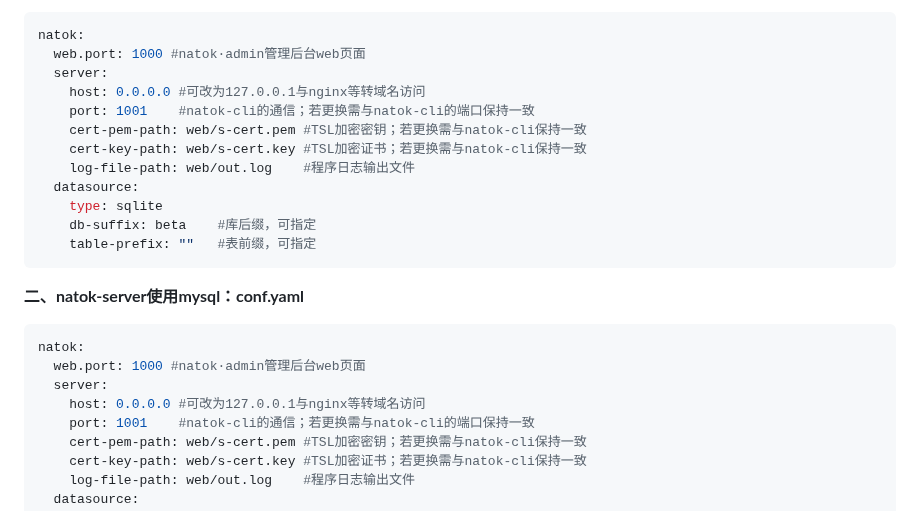
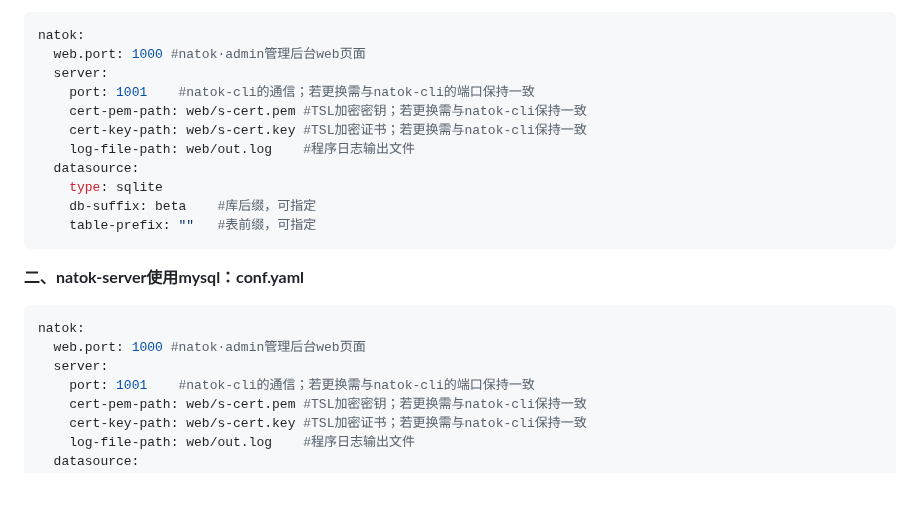
Before and after one commit to natokay/go-natok-server, a Markdown page: README.md, the part around the change. GitHub-like rendering; blank space fills up the shorter version.

```diff
--- a/README.md
+++ b/README.md
@@ -21,7 +21,6 @@
 natok:
   web.port: 1000 #natok·admin管理后台web页面
   server:
-    host: 0.0.0.0 #可改为127.0.0.1与nginx等转域名访问
     port: 1001    #natok-cli的通信；若更换需与natok-cli的端口保持一致
     cert-pem-path: web/s-cert.pem #TSL加密密钥；若更换需与natok-cli保持一致
     cert-key-path: web/s-cert.key #TSL加密证书；若更换需与natok-cli保持一致
@@ -37,7 +36,6 @@ natok:
 natok:
   web.port: 1000 #natok·admin管理后台web页面
   server:
-    host: 0.0.0.0 #可改为127.0.0.1与nginx等转域名访问
     port: 1001    #natok-cli的通信；若更换需与natok-cli的端口保持一致
     cert-pem-path: web/s-cert.pem #TSL加密密钥；若更换需与natok-cli保持一致
     cert-key-path: web/s-cert.key #TSL加密证书；若更换需与natok-cli保持一致
```
